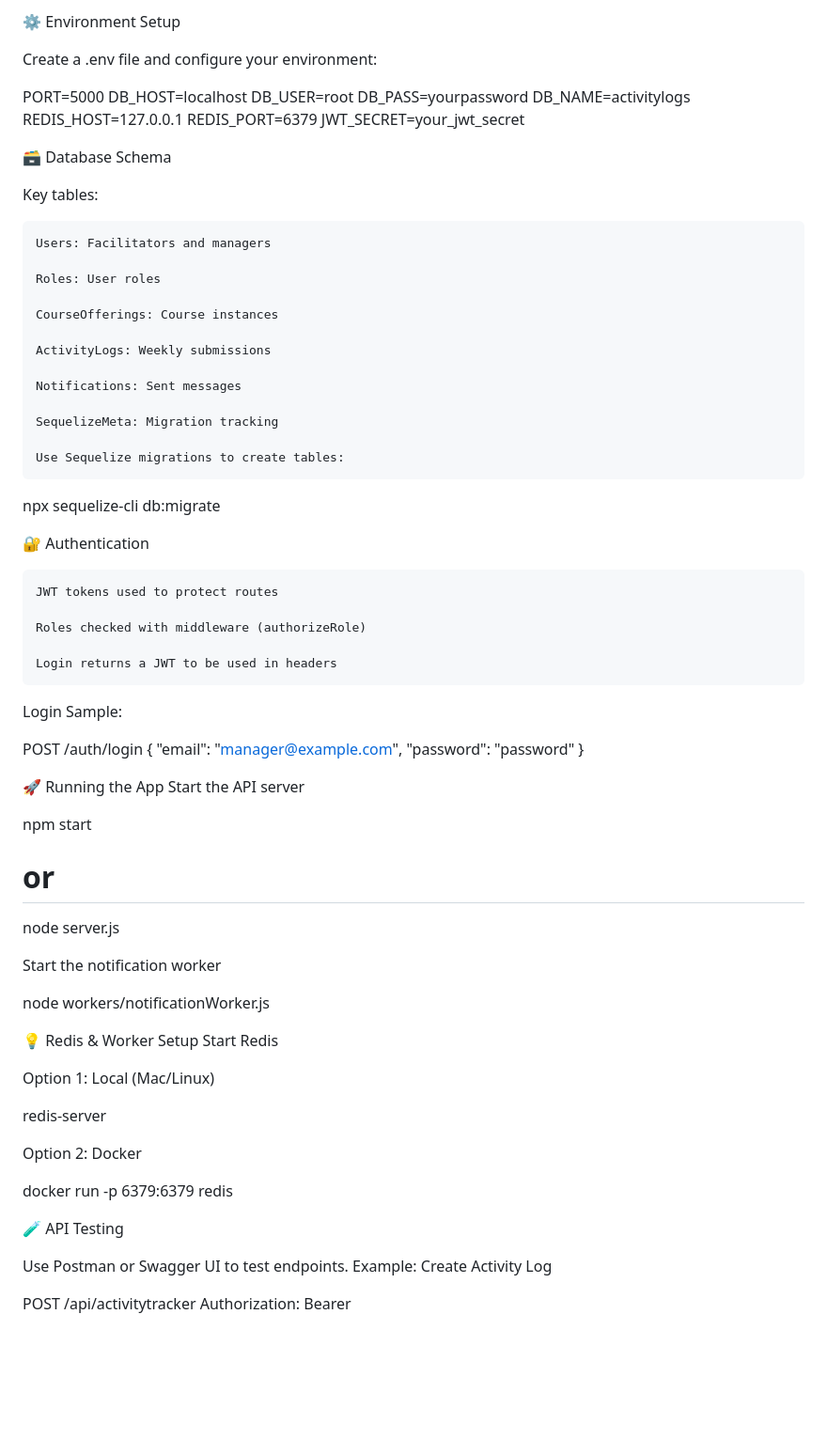
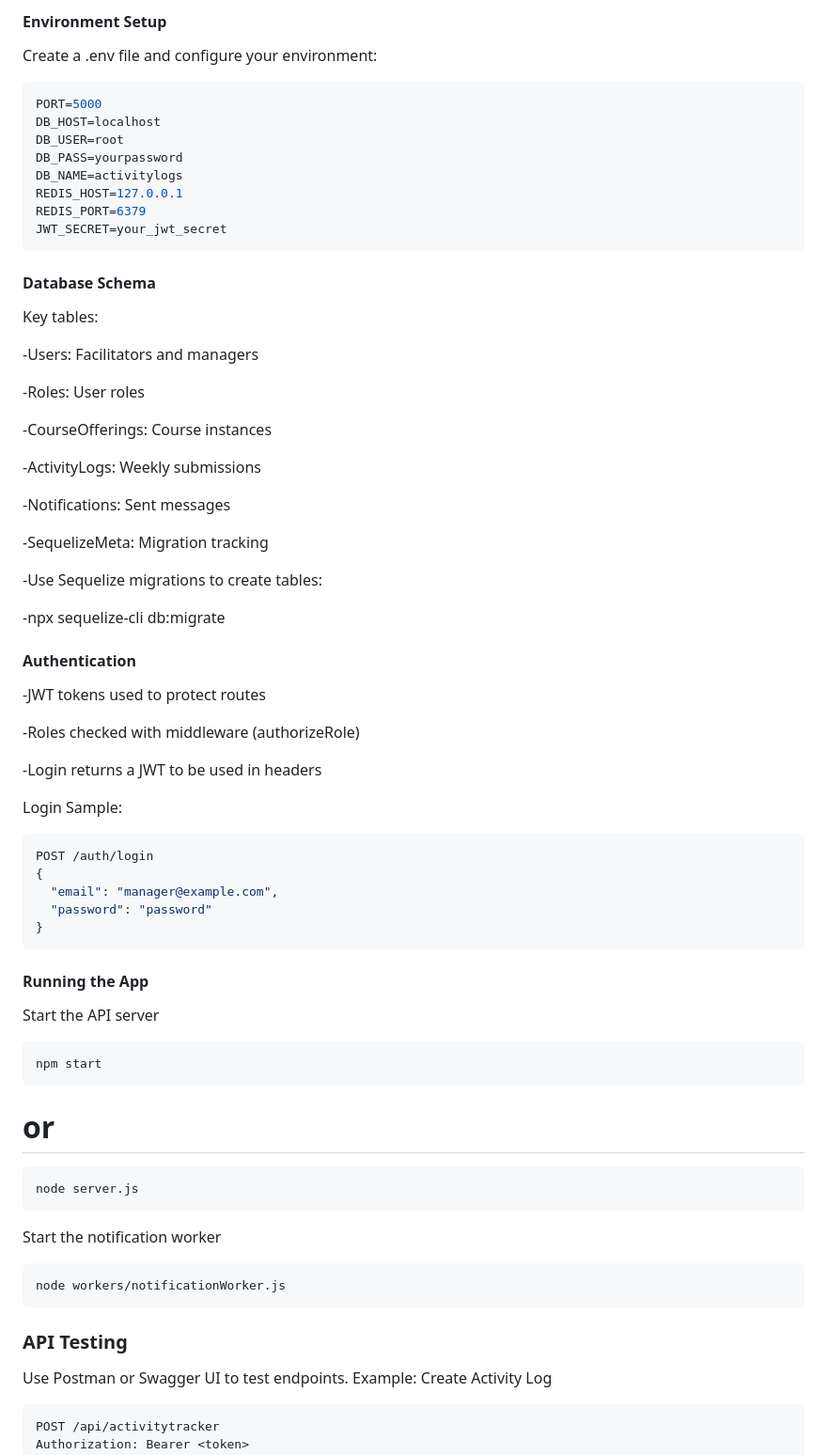
Before and after one commit to Lenineng/Summative-Project, a Markdown page: README.md, the part around one of its changes. Shown at 94% size. Rendered like a GitHub page; blank space fills up the shorter version.

````diff
--- a/README.md
+++ b/README.md
@@ -80,8 +82,9 @@ npm install
 
-⚙️ Environment Setup
+#### Environment Setup
 
 Create a .env file and configure your environment:
 
+```bash
 PORT=5000
 DB_HOST=localhost
 DB_USER=root
@@ -90,70 +93,63 @@ DB_NAME=activitylogs
 REDIS_HOST=127.0.0.1
 REDIS_PORT=6379
 JWT_SECRET=your_jwt_secret
-
-🗃️ Database Schema
+```
+#### Database Schema
 
 Key tables:
 
-    Users: Facilitators and managers
+   -Users: Facilitators and managers
 
-    Roles: User roles
+   -Roles: User roles
 
-    CourseOfferings: Course instances
+   -CourseOfferings: Course instances
 
-    ActivityLogs: Weekly submissions
+   -ActivityLogs: Weekly submissions
 
-    Notifications: Sent messages
+   -Notifications: Sent messages
 
-    SequelizeMeta: Migration tracking
+   -SequelizeMeta: Migration tracking
 
-    Use Sequelize migrations to create tables:
+   -Use Sequelize migrations to create tables:
 
-npx sequelize-cli db:migrate
+   -npx sequelize-cli db:migrate
 
-🔐 Authentication
+#### Authentication
 
-    JWT tokens used to protect routes
+   -JWT tokens used to protect routes
 
-    Roles checked with middleware (authorizeRole)
+   -Roles checked with middleware (authorizeRole)
 
-    Login returns a JWT to be used in headers
+   -Login returns a JWT to be used in headers
 
 Login Sample:
-
+```bash
 POST /auth/login
 {
   "email": "manager@example.com",
   "password": "password"
 }
+```
+#### Running the App
+Start the API server
+```bash
+npm start
+```
+# or
+```bash
+node server.js
+```
+Start the notification worker
+```bash
+node workers/notificationWorker.js
+```
 
-🚀 Running the App
-Start the API server
 
-npm start
-# or
-node server.js
-
-Start the notification worker
-
-node workers/notificationWorker.js
-
-💡 Redis & Worker Setup
-Start Redis
-
-Option 1: Local (Mac/Linux)
-
-redis-server
-
-Option 2: Docker
-
-docker run -p 6379:6379 redis
-
-🧪 API Testing
+### API Testing
 
 Use Postman or Swagger UI to test endpoints.
 Example: Create Activity Log
-
+```bash
 POST /api/activitytracker
 Authorization: Bearer <token>
 
````
Also changed, not shown: other parts of README.md (+100 -94 lines).
